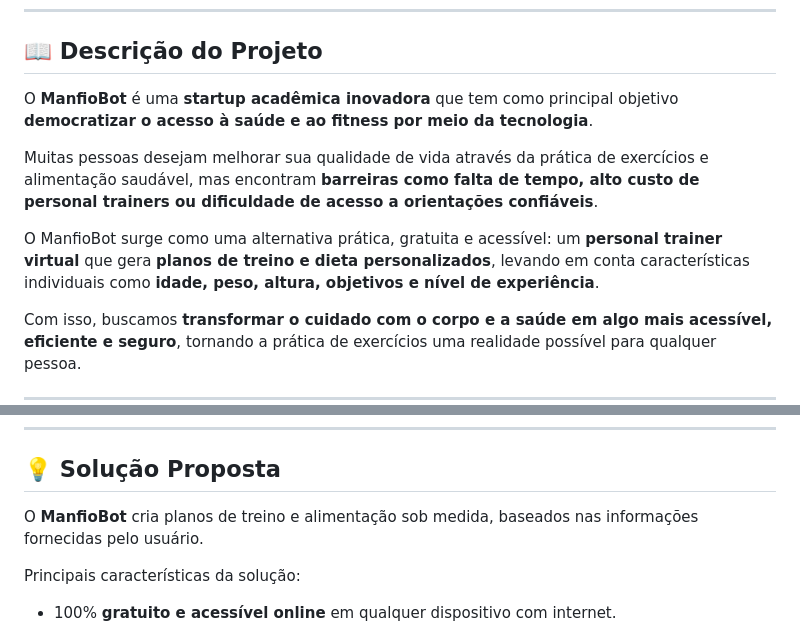
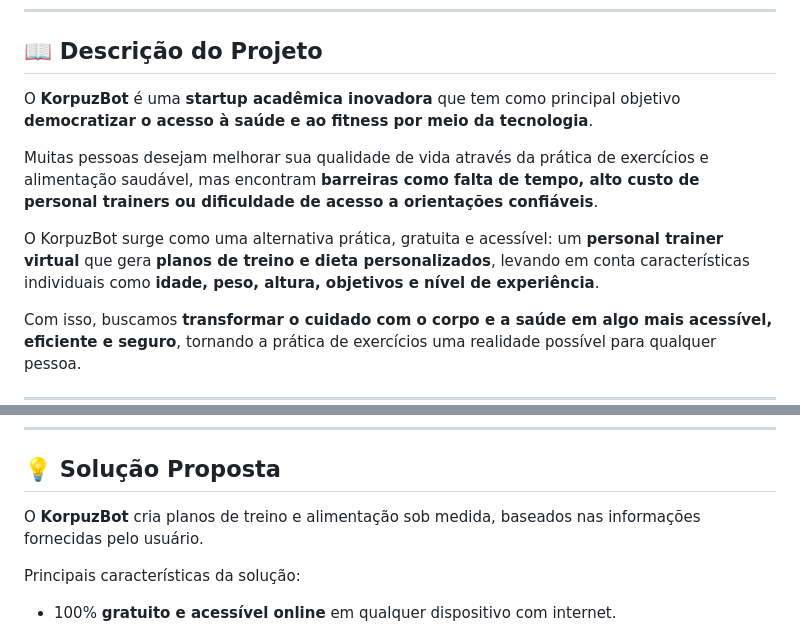
Before and after one commit to manfiox/Korpuz-FitBot-Startup-Explorer-Hackteen, a Markdown page: README.md, 2 parts joined by grey strips. Rendered like a GitHub page.

Commit message:
Alterações finais

```diff
--- a/README.md
+++ b/README.md
@@ -30,7 +30,7 @@
 
 
 
-O **ManfioBot** é uma **startup acadêmica inovadora** que tem como principal objetivo **democratizar o acesso à saúde e ao fitness por meio da tecnologia**.
+O **KorpuzBot** é uma **startup acadêmica inovadora** que tem como principal objetivo **democratizar o acesso à saúde e ao fitness por meio da tecnologia**.
 
 
 
@@ -38,7 +38,7 @@ Muitas pessoas desejam melhorar sua qualidade de vida através da prática de ex
 
 
 
-O ManfioBot surge como uma alternativa prática, gratuita e acessível: um **personal trainer virtual** que gera **planos de treino e dieta personalizados**, levando em conta características individuais como **idade, peso, altura, objetivos e nível de experiência**.
+O KorpuzBot surge como uma alternativa prática, gratuita e acessível: um **personal trainer virtual** que gera **planos de treino e dieta personalizados**, levando em conta características individuais como **idade, peso, altura, objetivos e nível de experiência**.
 
 
 
@@ -72,7 +72,7 @@ Com isso, buscamos **transformar o cuidado com o corpo e a saúde em algo mais a
 
 
 
-O **ManfioBot** cria planos de treino e alimentação sob medida, baseados nas informações fornecidas pelo usuário.
+O **KorpuzBot** cria planos de treino e alimentação sob medida, baseados nas informações fornecidas pelo usuário.
 
 
 
```
